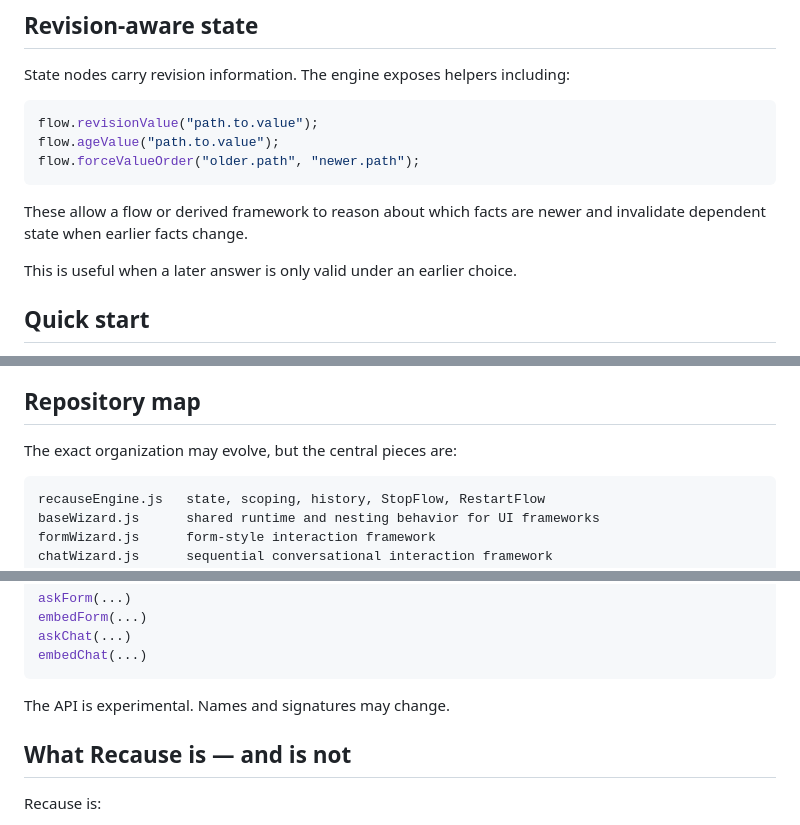
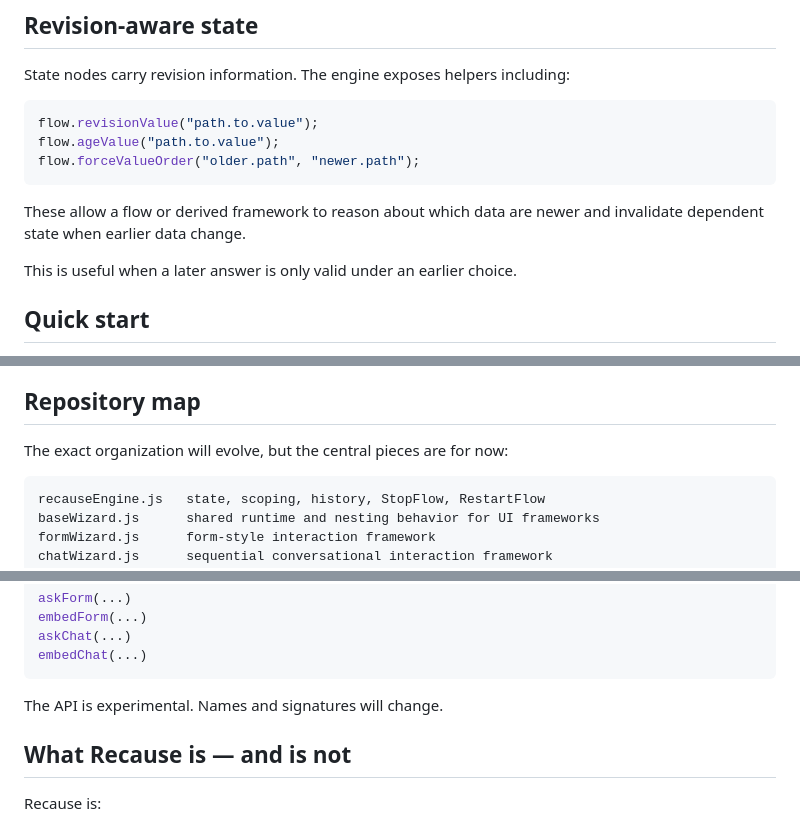
Before and after one commit to Ruebennase/Recause, a Markdown page: README.md, 3 parts joined by grey strips. Drawn GitHub-style.

````diff
--- a/README.md
+++ b/README.md
@@ -359,7 +359,7 @@ flow.ageValue("path.to.value");
 flow.forceValueOrder("older.path", "newer.path");
 ```
 
-These allow a flow or derived framework to reason about which facts are newer and invalidate dependent state when earlier facts change.
+These allow a flow or derived framework to reason about which data are newer and invalidate dependent state when earlier data change.
 
 This is useful when a later answer is only valid under an earlier choice.
 
@@ -409,7 +409,7 @@ The engine and several classes also expose CommonJS exports, but the current UI
 
 ## Repository map
 
-The exact organization may evolve, but the central pieces are:
+The exact organization will evolve, but the central pieces are for now:
 
 ```text
 recauseEngine.js   state, scoping, history, StopFlow, RestartFlow
@@ -516,7 +516,7 @@ askChat(...)
 embedChat(...)
 ```
 
-The API is experimental. Names and signatures may change.
+The API is experimental. Names and signatures will change.
 
 ## What Recause is — and is not
 
````
Also changed, not shown: other parts of README.md (+9 -9 lines).
